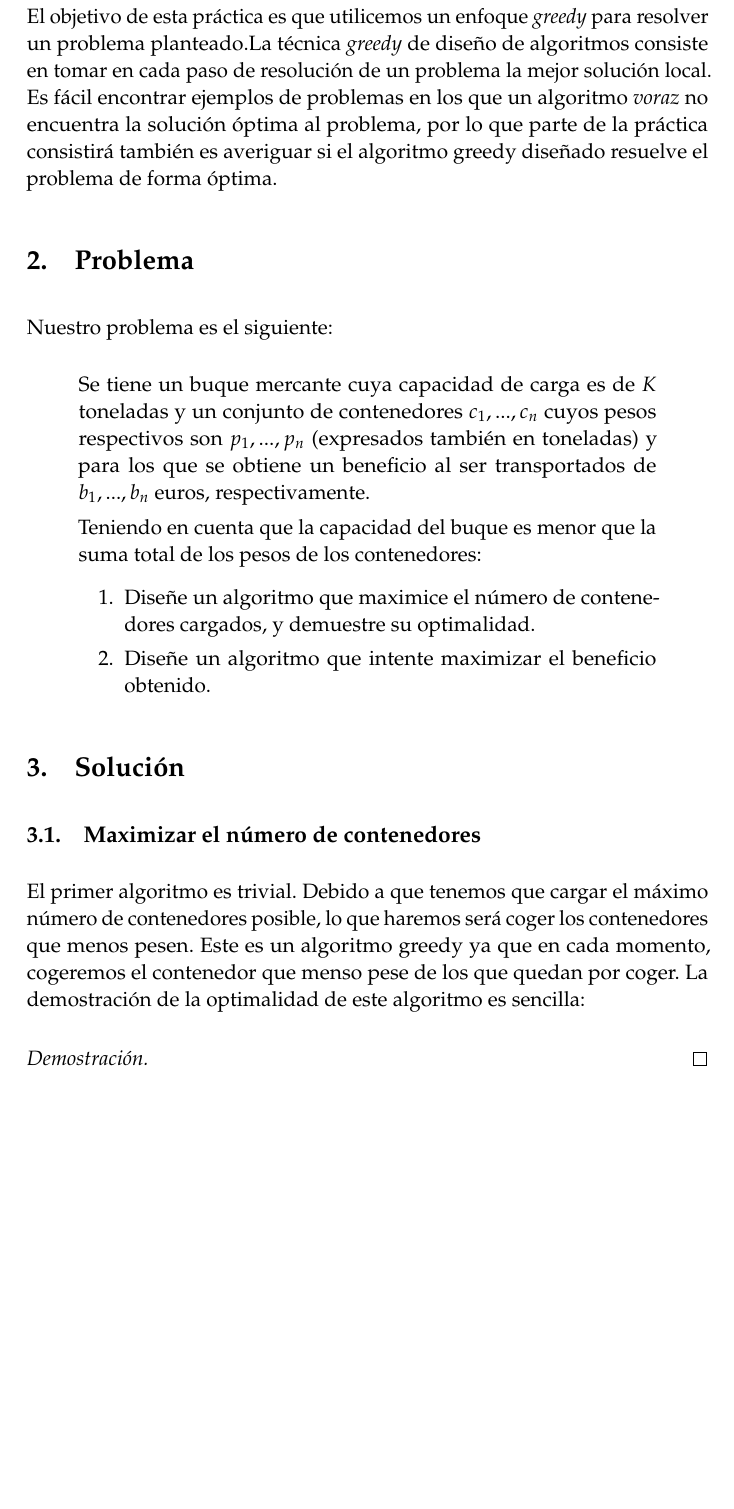
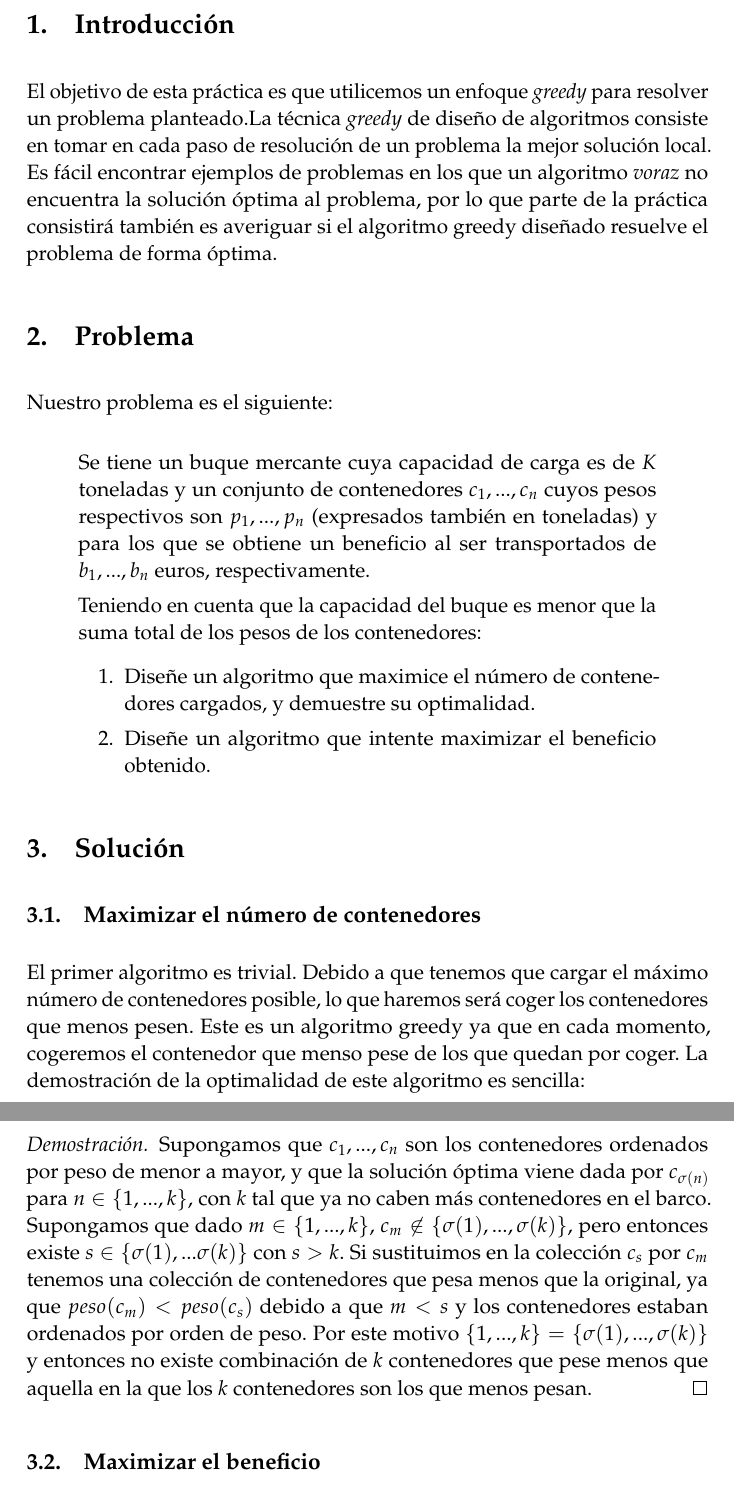
Before and after one commit to practicas-mp/greedy, a LaTeX document (memoir.tex): part of page 2 of 4 before the commit and two parts of pages 2 and 3 of 4 after it, the two joined at a grey line, cut at the place of the change, the shorter picture padded with empty space. Compiled offline with pdfLaTeX.

Commit message:
Added optimality proof

```diff
--- a/memoir.tex
+++ b/memoir.tex
@@ -151,7 +151,7 @@ optimalidad.
 \subsection{Maximizar el número de contenedores}
 El primer algoritmo es trivial. Debido a que tenemos que cargar el máximo número de contenedores posible, lo que haremos será coger los contenedores que menos pesen. Este es un algoritmo greedy ya que en cada momento, cogeremos el contenedor que menso pese de los que quedan por coger. La demostración de la optimalidad de este algoritmo es sencilla:
 \begin{proof}
-
+Supongamos que $c_1, ..., c_n$ son los contenedores ordenados por peso de menor a mayor, y que la solución óptima viene dada por $ c_{\sigma(n)} $ para $ n \in \{1, ..., k \} $, con $k$ tal que ya no caben más contenedores en el barco. Supongamos que dado $m \in \{1, ..., k\}$,  $c_m \not\in \{\sigma(1), ..., \sigma(k)\} $, pero entonces existe $ s \in \{\sigma(1), ... \sigma(k)\} $ con $ s > k $. Si sustituimos en la colección $c_s$ por $c_m$ tenemos una colección de contenedores que pesa menos que la original, ya que $peso(c_m) < peso(c_s)$ debido a que $m < s$ y los contenedores estaban ordenados por orden de peso. Por este motivo $\{1,...,k\} = \{\sigma(1), ..., \sigma(k)\}$ y entonces no existe combinación de $k$ contenedores que pese menos que aquella en la que los $k$ contenedores son los que menos pesan.
 \end{proof}
 
 \subsection{Maximizar el beneficio}
```
